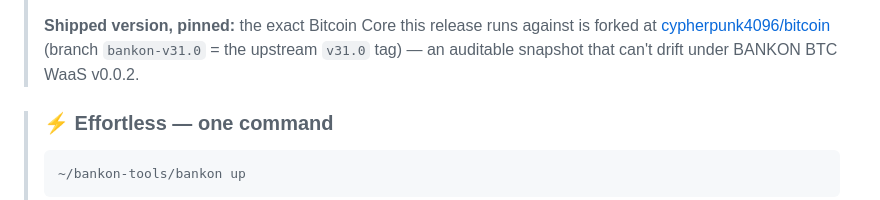
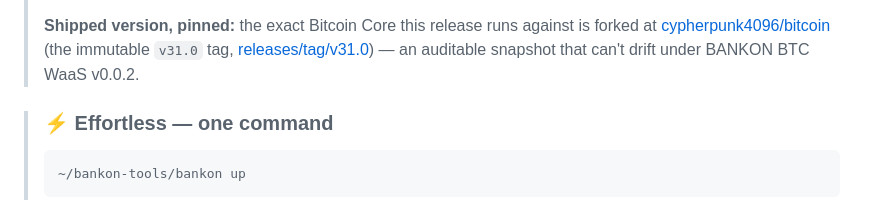
Before and after one commit to cypherpunk4096/BANKONBTCWaaS, a Markdown page: README.md, the part around the change. Drawn GitHub-style.

Commit message:
docs: Core pin references the immutable v31.0 tag in the fork
GitHub's fork-network job on the giant bitcoin/bitcoin network still has
ref-writes disabled on our fork (verified: same token/account ref-writes
fine on every other org repo), so the planned bankon-v31.0 branch cannot
be created yet. Better pin anyway: the upstream v31.0 TAG already in the
fork is immutable — a stronger audit anchor than a branch. Linkbacks in
README + NAV now reference the tag; the fork description follows.

Co-Authored-By: Claude Fable 5 <noreply@anthropic.com>
Claude-Session: https://claude.ai/code/session_01SAniv9ZY3XeCGNgzabY13q

````diff
--- a/README.md
+++ b/README.md
@@ -24,8 +24,8 @@
 >
 > **Shipped version, pinned:** the exact Bitcoin Core this release runs against is
 > forked at [cypherpunk4096/bitcoin](https://github.com/cypherpunk4096/bitcoin)
-> (branch `bankon-v31.0` = the upstream `v31.0` tag) — an auditable snapshot that
-> can't drift under BANKON BTC WaaS v0.0.2.
+> (the immutable `v31.0` tag, [releases/tag/v31.0](https://github.com/cypherpunk4096/bitcoin/releases/tag/v31.0)) —
+> an auditable snapshot that can't drift under BANKON BTC WaaS v0.0.2.
 
 > ### ⚡ Effortless — one command
 > ```bash
````
Also changed, not shown: docs/NAV.md (+1 -1 lines).
